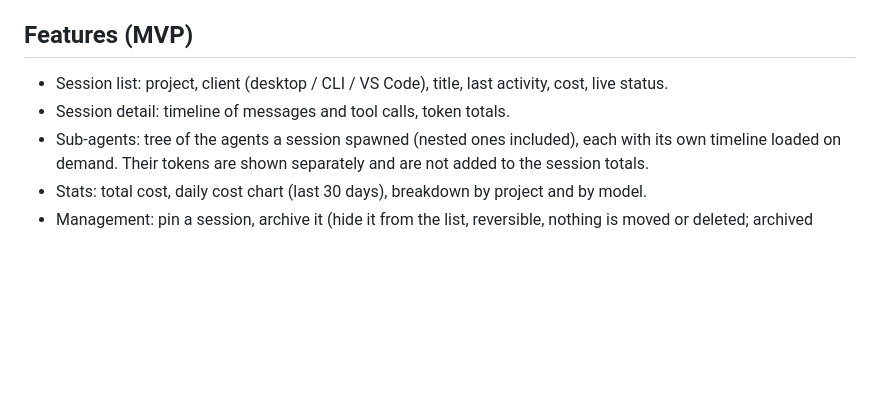
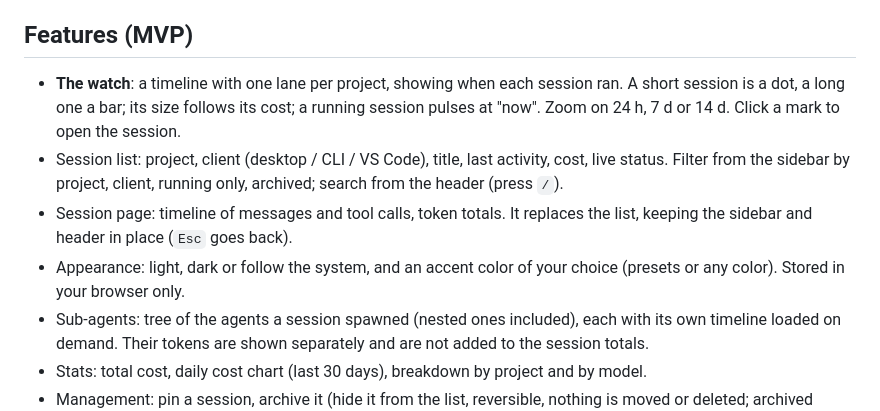
Before and after one commit to vinsliu/vigie, a Markdown page: README.md, the part around one of its changes. Drawn GitHub-style; blank space fills up the shorter version.

```diff
--- a/README.md
+++ b/README.md
@@ -43,8 +43,10 @@ npm install && npm start
 
 ## Features (MVP)
 
-- Session list: project, client (desktop / CLI / VS Code), title, last activity, cost, live status.
-- Session detail: timeline of messages and tool calls, token totals.
+- **The watch**: a timeline with one lane per project, showing when each session ran. A short session is a dot, a long one a bar; its size follows its cost; a running session pulses at "now". Zoom on 24 h, 7 d or 14 d. Click a mark to open the session.
+- Session list: project, client (desktop / CLI / VS Code), title, last activity, cost, live status. Filter from the sidebar by project, client, running only, archived; search from the header (press `/`).
+- Session page: timeline of messages and tool calls, token totals. It replaces the list, keeping the sidebar and header in place (`Esc` goes back).
+- Appearance: light, dark or follow the system, and an accent color of your choice (presets or any color). Stored in your browser only.
 - Sub-agents: tree of the agents a session spawned (nested ones included), each with its own timeline loaded on demand. Their tokens are shown separately and are not added to the session totals.
 - Stats: total cost, daily cost chart (last 30 days), breakdown by project and by model.
 - Management: pin a session, archive it (hide it from the list, reversible, nothing is moved or deleted; archived sessions still count in the Stats), give it a display name, copy the command that resumes it (`cd <project> && claude --resume <id>`, POSIX shells).
```
Also changed, not shown: other parts of README.md (+2 -2 lines), CONTRIBUTING.md (+6 -1 lines), docs/session-dark.png, docs/sessions-light.png, docs/stats-light.png, 7 other files.
